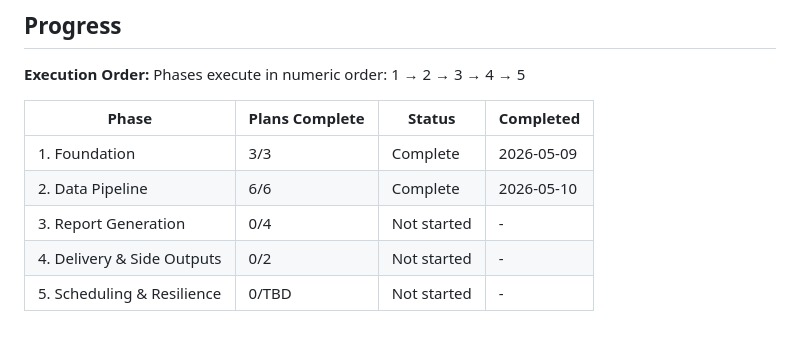
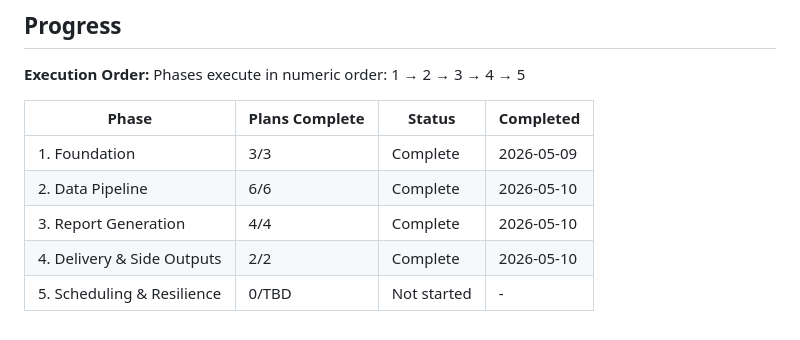
Before and after one commit to sofiafatemeh/cryptolascar, a Markdown page: .planning/ROADMAP.md, the part around one of its changes. GitHub-like rendering.

Commit message:
docs(phase-4): complete phase execution — delivery/email.py, delivery/tweet.py, 25 new TDD tests, 103 total

```diff
--- a/.planning/ROADMAP.md
+++ b/.planning/ROADMAP.md
@@ -113,6 +113,6 @@ Phases execute in numeric order: 1 → 2 → 3 → 4 → 5
 |-------|----------------|--------|-----------|
 | 1. Foundation | 3/3 | Complete | 2026-05-09 |
 | 2. Data Pipeline | 6/6 | Complete | 2026-05-10 |
-| 3. Report Generation | 0/4 | Not started | - |
-| 4. Delivery & Side Outputs | 0/2 | Not started | - |
+| 3. Report Generation | 4/4 | Complete | 2026-05-10 |
+| 4. Delivery & Side Outputs | 2/2 | Complete | 2026-05-10 |
 | 5. Scheduling & Resilience | 0/TBD | Not started | - |
```
Also changed, not shown: other parts of .planning/ROADMAP.md (+8 -8 lines), .planning/STATE.md (+11 -11 lines).
